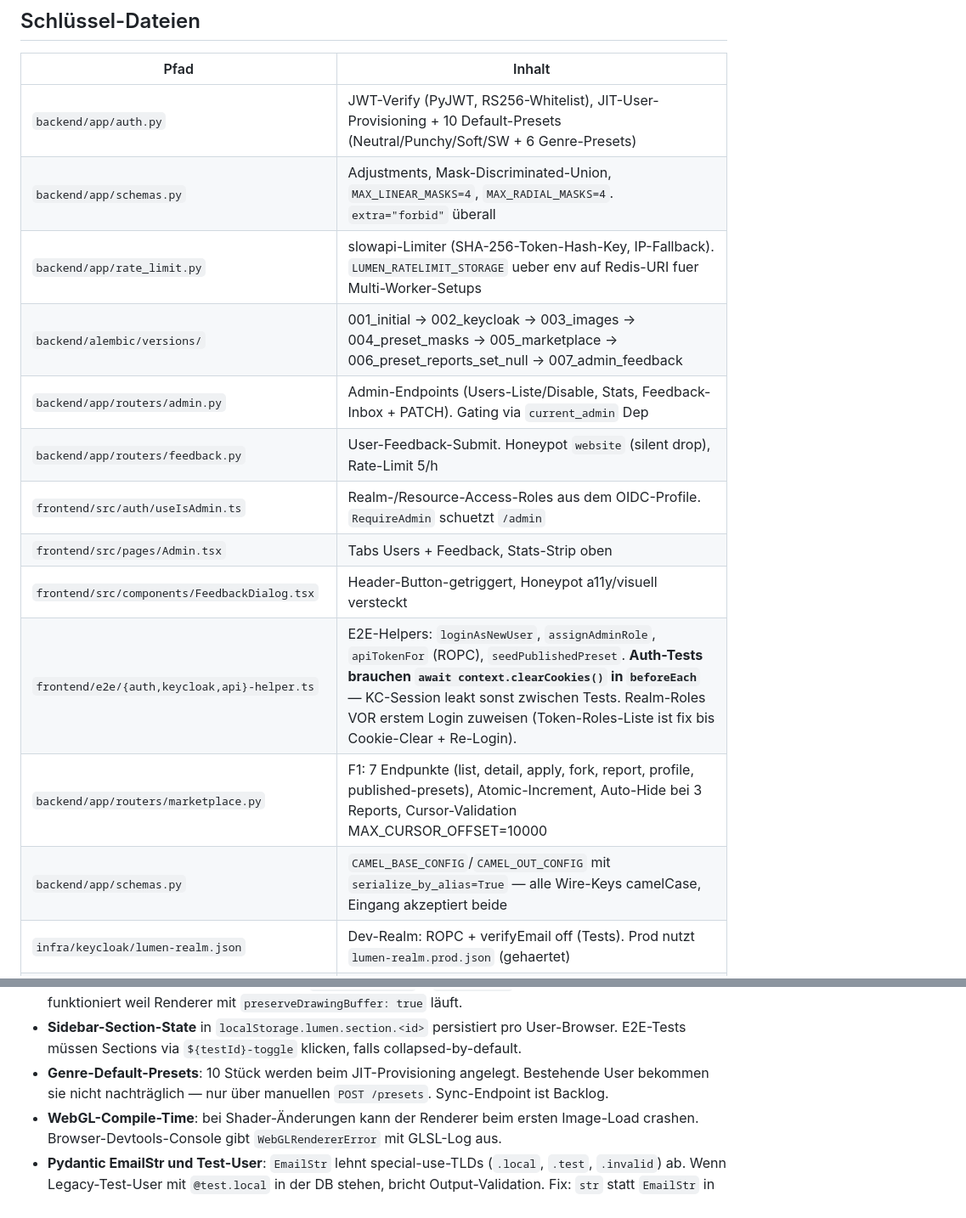
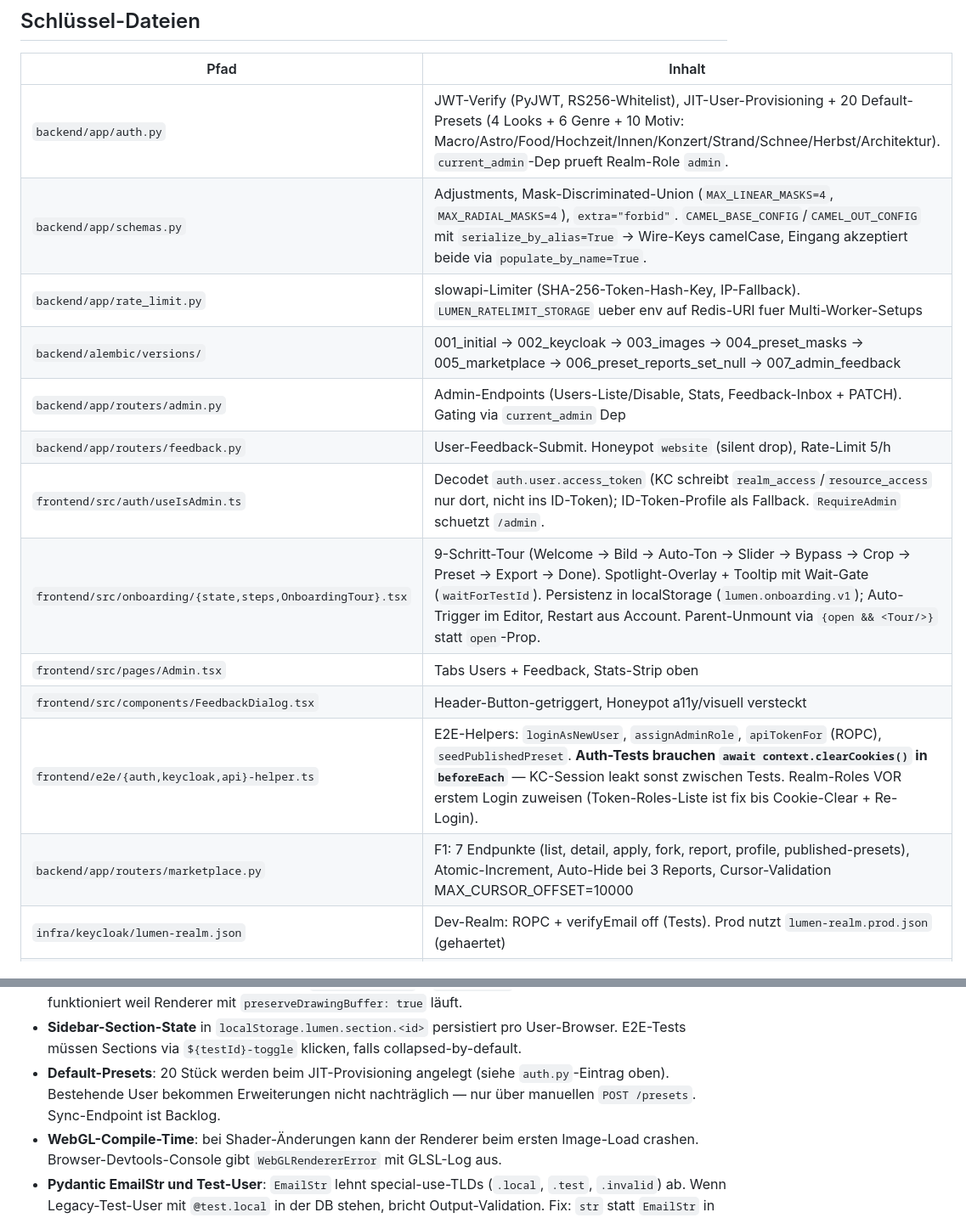
Before and after one commit to phash/lumen-light, a Markdown page: CLAUDE.md, 2 parts joined by grey strips. Shown at 85% size. Drawn GitHub-style.

Commit message:
docs(claude.md): drift-fixes + onboarding in schluesseldateien
- backend/app/schemas.py: doppelte Tabellenzeile gemerged
- backend/app/auth.py: 10 → 20 Default-Presets
- frontend/src/auth/useIsAdmin.ts: Beschreibung korrigiert (access_token statt OIDC-Profile, ID-Token-Fallback)
- frontend/src/onboarding/* in Schluessel-Dateien-Tabelle ergaenzt
- "312 vitest"-Zaehler entzahlt (driftet bei jedem gruenen Lauf)
- Genre-Default-Presets-Gotcha auf 20 angepasst

Co-Authored-By: Claude Opus 4.7 (1M context) <noreply@anthropic.com>

```diff
--- a/CLAUDE.md
+++ b/CLAUDE.md
@@ -88,18 +88,18 @@ gesetzt — pytest läuft sonst gegen 429er.
 
 | Pfad | Inhalt |
 |------|--------|
-| `backend/app/auth.py` | JWT-Verify (PyJWT, RS256-Whitelist), JIT-User-Provisioning + 10 Default-Presets (Neutral/Punchy/Soft/SW + 6 Genre-Presets) |
-| `backend/app/schemas.py` | Adjustments, Mask-Discriminated-Union, `MAX_LINEAR_MASKS=4`, `MAX_RADIAL_MASKS=4`. `extra="forbid"` überall |
+| `backend/app/auth.py` | JWT-Verify (PyJWT, RS256-Whitelist), JIT-User-Provisioning + 20 Default-Presets (4 Looks + 6 Genre + 10 Motiv: Macro/Astro/Food/Hochzeit/Innen/Konzert/Strand/Schnee/Herbst/Architektur). `current_admin`-Dep prueft Realm-Role `admin`. |
+| `backend/app/schemas.py` | Adjustments, Mask-Discriminated-Union (`MAX_LINEAR_MASKS=4`, `MAX_RADIAL_MASKS=4`), `extra="forbid"`. `CAMEL_BASE_CONFIG`/`CAMEL_OUT_CONFIG` mit `serialize_by_alias=True` → Wire-Keys camelCase, Eingang akzeptiert beide via `populate_by_name=True`. |
 | `backend/app/rate_limit.py` | slowapi-Limiter (SHA-256-Token-Hash-Key, IP-Fallback). `LUMEN_RATELIMIT_STORAGE` ueber env auf Redis-URI fuer Multi-Worker-Setups |
 | `backend/alembic/versions/` | 001_initial → 002_keycloak → 003_images → 004_preset_masks → 005_marketplace → 006_preset_reports_set_null → 007_admin_feedback |
 | `backend/app/routers/admin.py` | Admin-Endpoints (Users-Liste/Disable, Stats, Feedback-Inbox + PATCH). Gating via `current_admin` Dep |
 | `backend/app/routers/feedback.py` | User-Feedback-Submit. Honeypot `website` (silent drop), Rate-Limit 5/h |
-| `frontend/src/auth/useIsAdmin.ts` | Realm-/Resource-Access-Roles aus dem OIDC-Profile. `RequireAdmin` schuetzt `/admin` |
+| `frontend/src/auth/useIsAdmin.ts` | Decodet `auth.user.access_token` (KC schreibt `realm_access`/`resource_access` nur dort, nicht ins ID-Token); ID-Token-Profile als Fallback. `RequireAdmin` schuetzt `/admin`. |
+| `frontend/src/onboarding/{state,steps,OnboardingTour}.tsx` | 9-Schritt-Tour (Welcome → Bild → Auto-Ton → Slider → Bypass → Crop → Preset → Export → Done). Spotlight-Overlay + Tooltip mit Wait-Gate (`waitForTestId`). Persistenz in localStorage (`lumen.onboarding.v1`); Auto-Trigger im Editor, Restart aus Account. Parent-Unmount via `{open && <Tour/>}` statt `open`-Prop. |
 | `frontend/src/pages/Admin.tsx` | Tabs Users + Feedback, Stats-Strip oben |
 | `frontend/src/components/FeedbackDialog.tsx` | Header-Button-getriggert, Honeypot a11y/visuell versteckt |
 | `frontend/e2e/{auth,keycloak,api}-helper.ts` | E2E-Helpers: `loginAsNewUser`, `assignAdminRole`, `apiTokenFor` (ROPC), `seedPublishedPreset`. **Auth-Tests brauchen `await context.clearCookies()` in `beforeEach`** — KC-Session leakt sonst zwischen Tests. Realm-Roles VOR erstem Login zuweisen (Token-Roles-Liste ist fix bis Cookie-Clear + Re-Login). |
 | `backend/app/routers/marketplace.py` | F1: 7 Endpunkte (list, detail, apply, fork, report, profile, published-presets), Atomic-Increment, Auto-Hide bei 3 Reports, Cursor-Validation MAX_CURSOR_OFFSET=10000 |
-| `backend/app/schemas.py` | `CAMEL_BASE_CONFIG`/`CAMEL_OUT_CONFIG` mit `serialize_by_alias=True` — alle Wire-Keys camelCase, Eingang akzeptiert beide |
 | `infra/keycloak/lumen-realm.json` | Dev-Realm: ROPC + verifyEmail off (Tests). Prod nutzt `lumen-realm.prod.json` (gehaertet) |
 | `infra/caddy/lumen.caddyfile` | Prod-Snippet: CSP, HSTS-preload, Permissions-Policy, /docs Block |
 | `frontend/src/editor/shaders.ts` | Fragment-Shader mit `MAX_LINEAR_MASKS = 4` und `MAX_RADIAL_MASKS = 4` (Schema-Sync-Test prüft) |
@@ -185,9 +185,10 @@ gesetzt — pytest läuft sonst gegen 429er.
 - **Sidebar-Section-State** in `localStorage.lumen.section.<id>`
   persistiert pro User-Browser. E2E-Tests müssen Sections via
   `${testId}-toggle` klicken, falls collapsed-by-default.
-- **Genre-Default-Presets**: 10 Stück werden beim JIT-Provisioning
-  angelegt. Bestehende User bekommen sie nicht nachträglich — nur über
-  manuellen `POST /presets`. Sync-Endpoint ist Backlog.
+- **Default-Presets**: 20 Stück werden beim JIT-Provisioning
+  angelegt (siehe `auth.py`-Eintrag oben). Bestehende User bekommen
+  Erweiterungen nicht nachträglich — nur über manuellen `POST /presets`.
+  Sync-Endpoint ist Backlog.
 - **WebGL-Compile-Time**: bei Shader-Änderungen kann der Renderer
   beim ersten Image-Load crashen. Browser-Devtools-Console gibt
   `WebGLRendererError` mit GLSL-Log aus.
```
Also changed, not shown: other parts of CLAUDE.md (+1 -1 lines).
